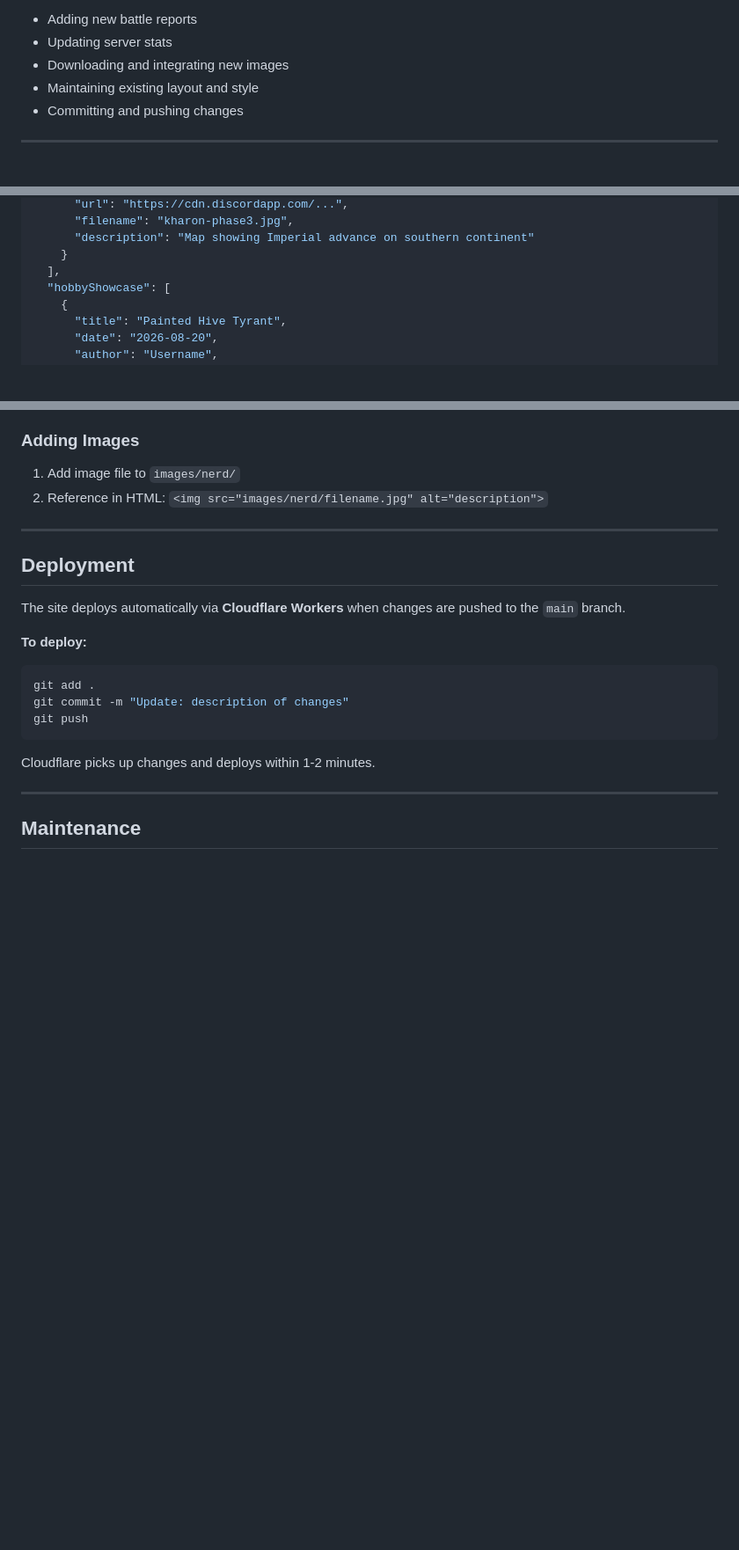
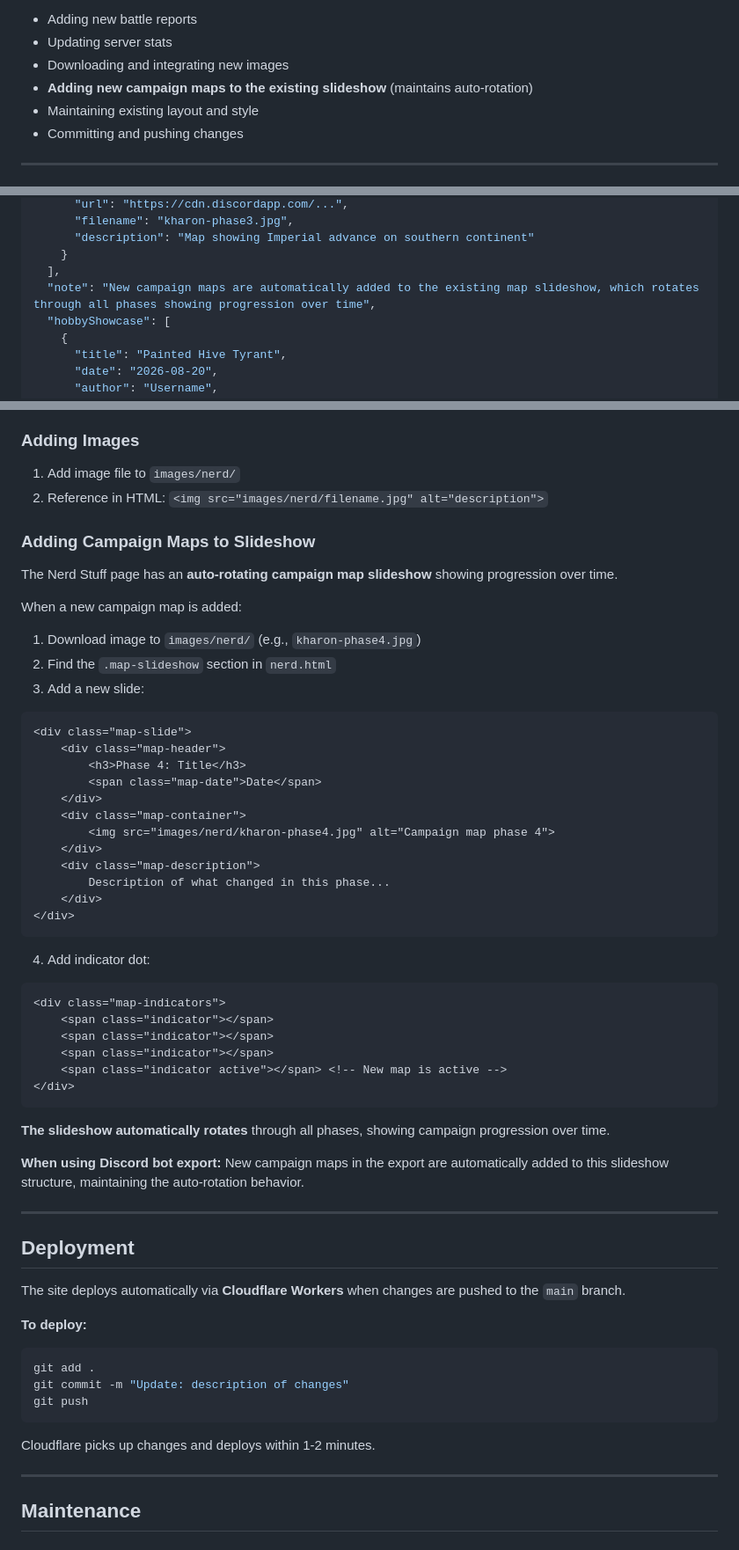
Before and after one commit to lauriehawkins/personal-site, a Markdown page: UPDATING.md, 3 parts joined by grey strips. Shown at 88% size. Drawn GitHub-style; blank space fills up the shorter version.

Commit message:
Clarify campaign map slideshow behavior in updates
- Explicitly note new campaign maps are added to existing auto-rotating slideshow
- Document slideshow HTML structure for manual updates
- Emphasize maps maintain progression timeline (not replacing previous maps)

Co-Authored-By: Claude Sonnet 4.5 <noreply@anthropic.com>

````diff
--- a/UPDATING.md
+++ b/UPDATING.md
@@ -54,6 +54,7 @@ The Nerd Stuff page can be updated via Discord bot export to avoid manual HTML e
 - Adding new battle reports
 - Updating server stats
 - Downloading and integrating new images
+- **Adding new campaign maps to the existing slideshow** (maintains auto-rotation)
 - Maintaining existing layout and style
 - Committing and pushing changes
 
@@ -99,6 +100,7 @@ The bot should implement `!export-nerd-content` that outputs:
       "description": "Map showing Imperial advance on southern continent"
     }
   ],
+  "note": "New campaign maps are automatically added to the existing map slideshow, which rotates through all phases showing progression over time",
   "hobbyShowcase": [
     {
       "title": "Painted Hive Tyrant",
@@ -217,6 +219,46 @@ Find the stats section and update numbers:
 1. Add image file to `images/nerd/`
 2. Reference in HTML: `<img src="images/nerd/filename.jpg" alt="description">`
 
+### Adding Campaign Maps to Slideshow
+
+The Nerd Stuff page has an **auto-rotating campaign map slideshow** showing progression over time.
+
+When a new campaign map is added:
+
+1. Download image to `images/nerd/` (e.g., `kharon-phase4.jpg`)
+2. Find the `.map-slideshow` section in `nerd.html`
+3. Add a new slide:
+
+```html
+<div class="map-slide">
+    <div class="map-header">
+        <h3>Phase 4: Title</h3>
+        <span class="map-date">Date</span>
+    </div>
+    <div class="map-container">
+        <img src="images/nerd/kharon-phase4.jpg" alt="Campaign map phase 4">
+    </div>
+    <div class="map-description">
+        Description of what changed in this phase...
+    </div>
+</div>
+```
+
+4. Add indicator dot:
+
+```html
+<div class="map-indicators">
+    <span class="indicator"></span>
+    <span class="indicator"></span>
+    <span class="indicator"></span>
+    <span class="indicator active"></span> <!-- New map is active -->
+</div>
+```
+
+**The slideshow automatically rotates** through all phases, showing campaign progression over time.
+
+**When using Discord bot export:** New campaign maps in the export are automatically added to this slideshow structure, maintaining the auto-rotation behavior.
+
 ---
 
 ## Deployment
````
